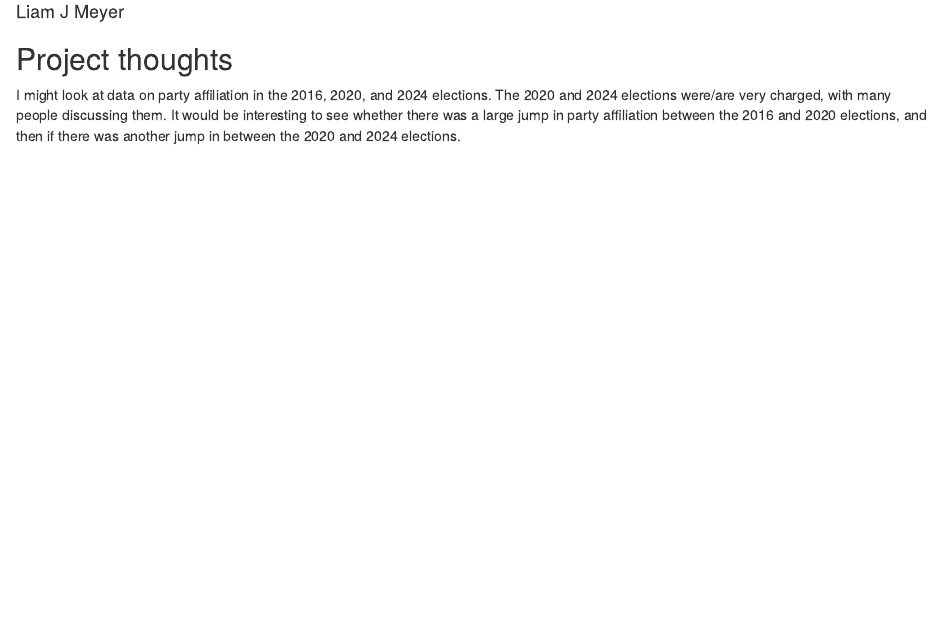
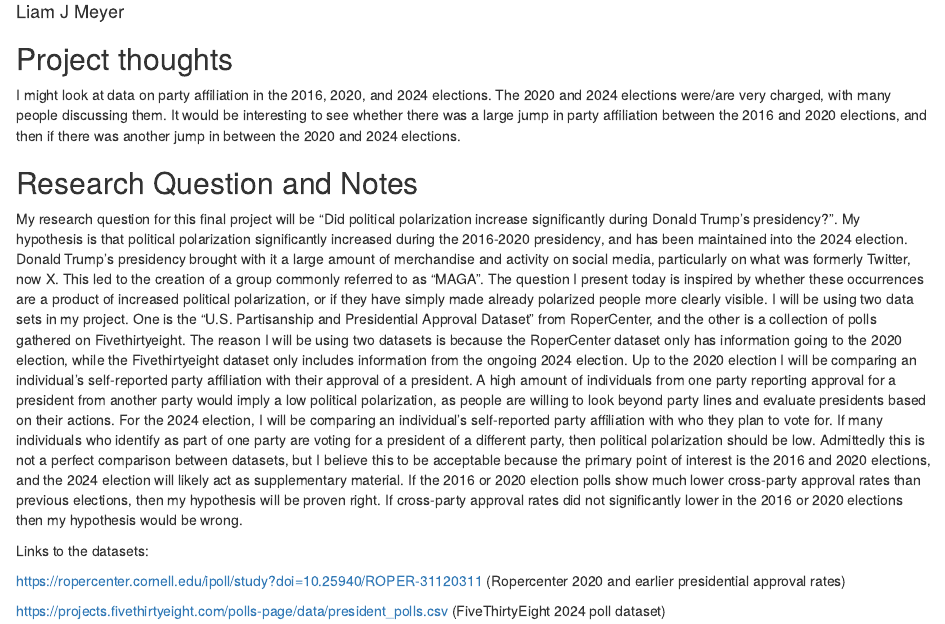
Before and after one commit to LJMeyer-programing/PS270_Final_Project, an R Markdown document (index.Rmd): the page in a window 1100 px wide, from 70 px down. Rendered offline with R 4.5, knitr and Pandoc, with nearby package versions; drawn as R Markdown's standard HTML page in place of the format the file asks for.

Commit message:
I chose the data sets I will use and wrote a proposal for my hypothesis and research question.

```diff
--- a/index.Rmd
+++ b/index.Rmd
@@ -12,3 +12,14 @@ output:
 ## Project thoughts
 
 I might look at data on party affiliation in the 2016, 2020, and 2024 elections. The 2020 and 2024 elections were/are very charged, with many people discussing them. It would be interesting to see whether there was a large jump in party affiliation between the 2016 and 2020 elections, and then if there was another jump in between the 2020 and 2024 elections.
+
+## Research Question and Notes
+
+  My research question for this final project will be "Did political polarization increase significantly during Donald Trump's presidency?". My hypothesis is that political polarization significantly increased during the 2016-2020 presidency, and has been maintained into the 2024 election. Donald Trump's presidency brought with it a large amount of merchandise and activity on social media, particularly on what was formerly Twitter, now X. This led to the creation of a group commonly referred to as "MAGA". The question I present today is inspired by whether these occurrences are a product of increased political polarization, or if they have simply made already polarized people more clearly visible. I will be using two data sets in my project. One is the "U.S. Partisanship and Presidential Approval Dataset" from RoperCenter, and the other is a collection of polls gathered on Fivethirtyeight. The reason I will be using two datasets is because the RoperCenter dataset only has information going to the 2020 election, while the Fivethirtyeight dataset only includes information from the ongoing 2024 election. Up to the 2020 election I will be comparing an individual's self-reported party affiliation with their approval of a president. A high amount of individuals from one party reporting approval for a president from another party would imply a low political polarization, as people are willing to look beyond party lines and evaluate presidents based on their actions. For the 2024 election, I will be comparing an individual's self-reported party affiliation with who they plan to vote for. If many individuals who identify as part of one party are voting for a president of a different party, then political polarization should be low. Admittedly this is not a perfect comparison between datasets, but I believe this to be acceptable because the primary point of interest is the 2016 and 2020 elections, and the 2024 election will likely act as supplementary material. If the 2016 or 2020 election polls show much lower cross-party approval rates than previous elections, then my hypothesis will be proven right. If cross-party approval rates did not significantly lower in the 2016 or 2020 elections then my hypothesis would be wrong.
+
+
+  Links to the datasets:
+
+  https://ropercenter.cornell.edu/ipoll/study?doi=10.25940/ROPER-31120311 (Ropercenter 2020 and earlier presidential approval rates)
+
+  https://projects.fivethirtyeight.com/polls-page/data/president_polls.csv (FiveThirtyEight 2024 poll dataset)
```
Also changed, not shown: index.html.
